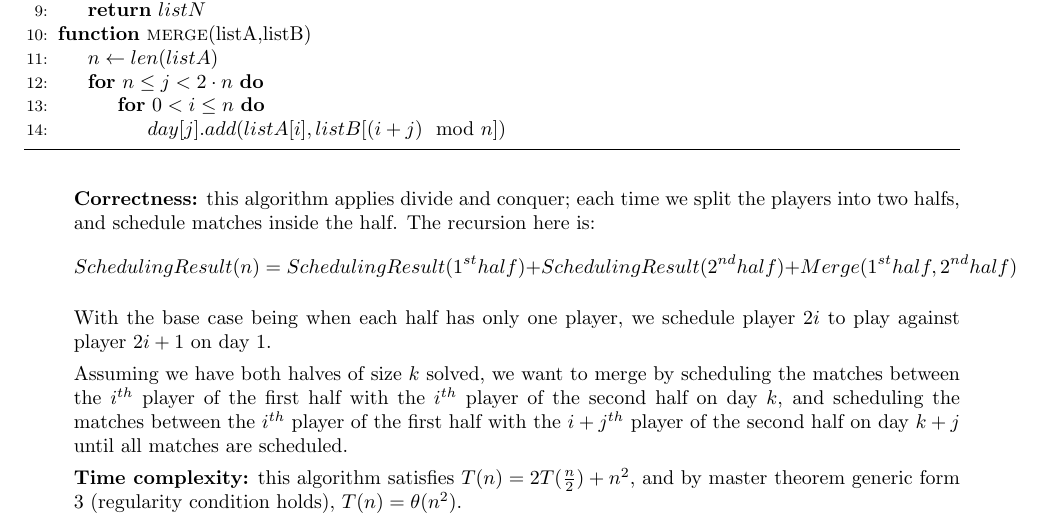
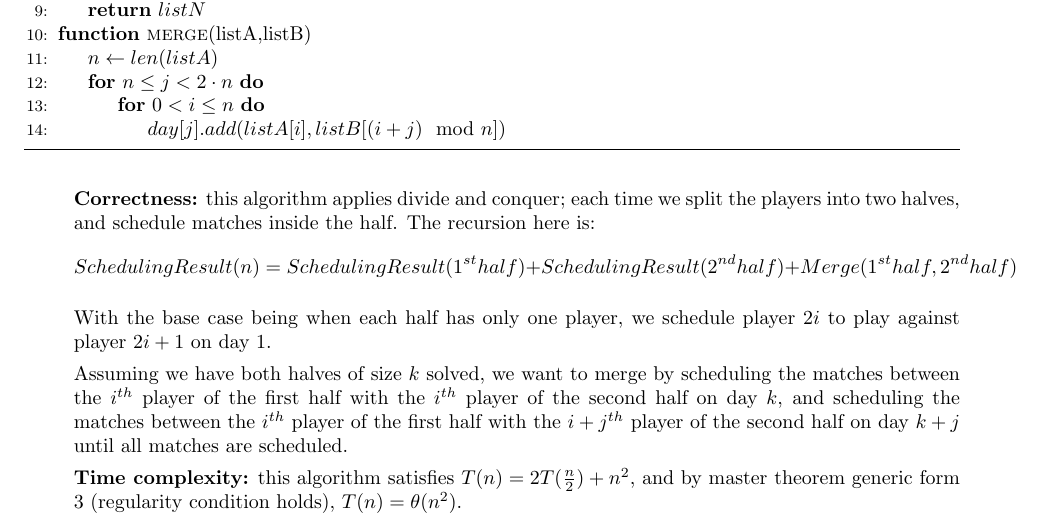
Before and after one commit to zhehaowang/ucla-cs180, a LaTeX problem sheet (hw4/hw4.tex): part of page 3 of 3, cut so that both start at the same text. Compiled offline with pdfLaTeX.

Commit message:
hw4: typo correction

```diff
--- a/hw4/hw4.tex
+++ b/hw4/hw4.tex
@@ -127,7 +127,7 @@
     \end{algorithmic}
   \end{algorithm}
 
-  \textbf{Correctness:} this algorithm applies divide and conquer; each time we split the players into two halfs, and schedule matches inside the half. The recursion here is:
+  \textbf{Correctness:} this algorithm applies divide and conquer; each time we split the players into two halves, and schedule matches inside the half. The recursion here is:
   $$SchedulingResult(n) = SchedulingResult(1^{st} half) + SchedulingResult(2^{nd} half) + Merge(1^{st} half, 2^{nd} half)$$
 
   With the base case being when each half has only one player, we schedule player $2i$ to play against player $2i+1$ on day 1.
```
Also changed, not shown: hw4/hw4.pdf.
